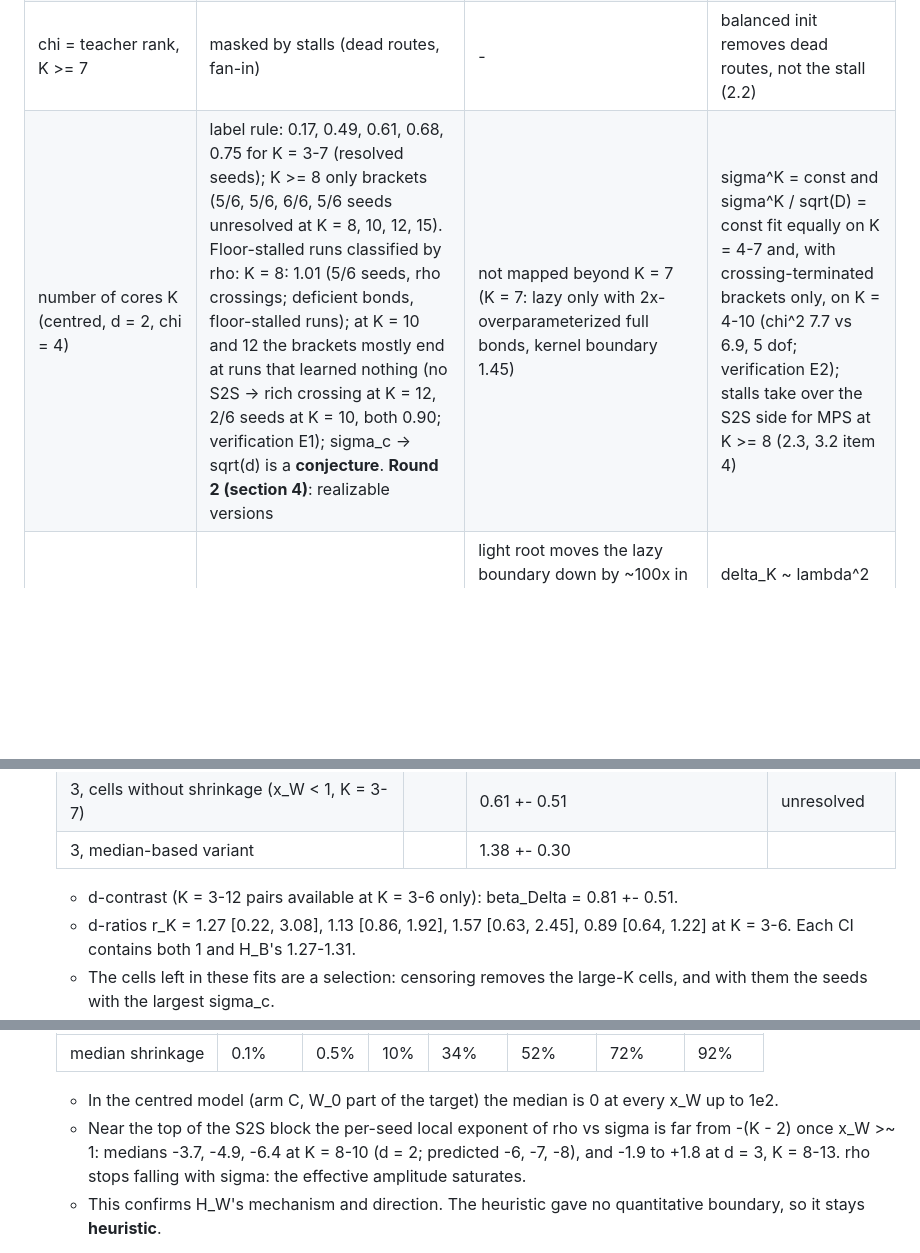
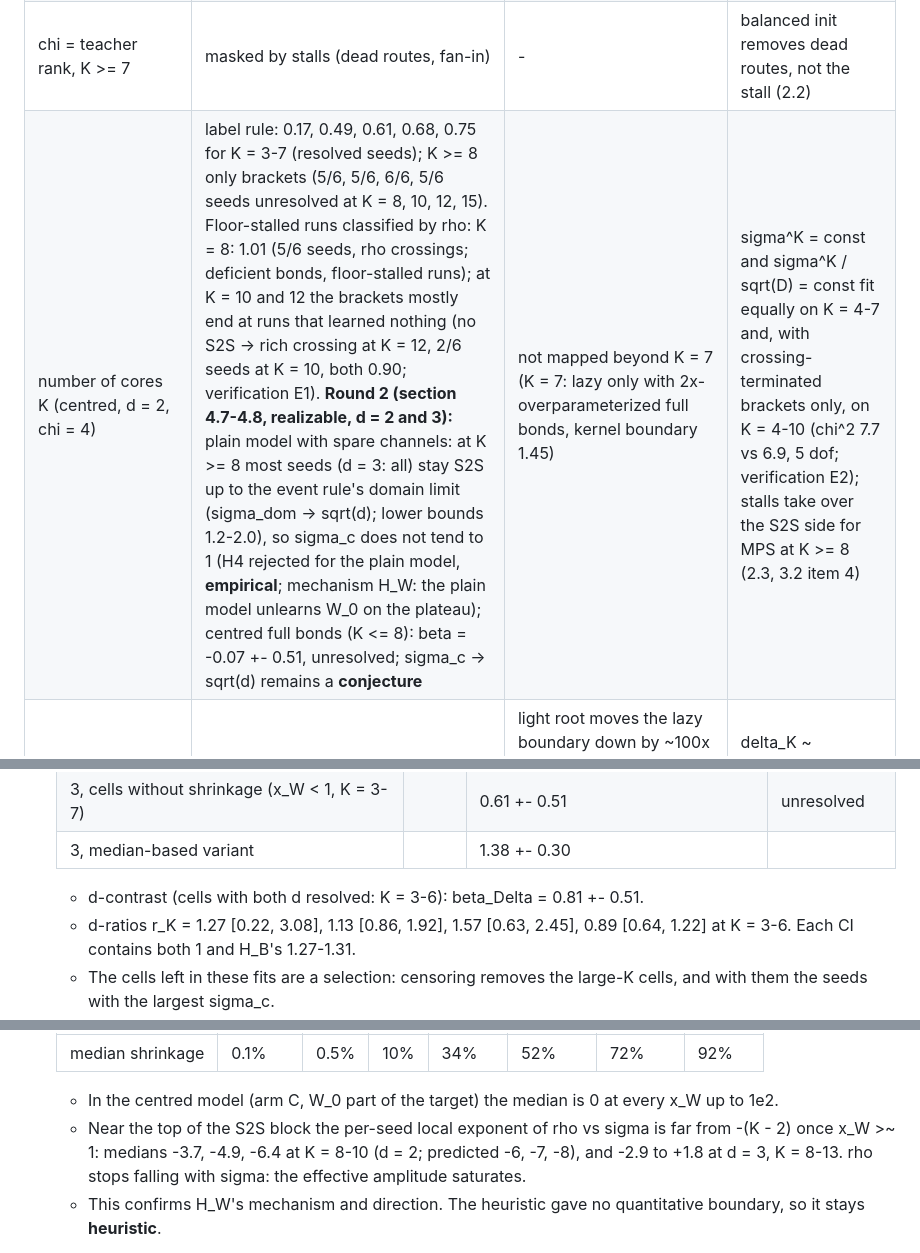
Before and after one commit to seamus-fallows/TTN-regimes, a Markdown page: notes/regime_map.md, 3 parts joined by grey strips. Rendered like a GitHub page; blank space fills up the shorter version.

```diff
--- a/notes/regime_map.md
+++ b/notes/regime_map.md
@@ -21,7 +21,7 @@ fan-in init, gradient flow; centred model (target W* + W_0) unless stated; 6 see
 | bond dimension chi (binary N = 4, full bonds, chi = 16-128, < 1 decade) | ~ chi^(-0.53 +- 0.05); measured sigma_c sqrt(chi) = 0.26-0.33 (**empirical**; not derived) | ~ chi^(-0.50 +- 0.01) (tensor kernel, chi 32-128); inside P5's bracket at chi = 24-96 and 0.07% below its lower edge at chi = 128 (sigma_lazy sqrt(chi) = 6.40-6.56 at chi >= 32; asymptote 6.50); probe kernel ~5% lower (**empirical**, confirms **derived** P5) | both boundaries ~ chi^-1/2 at N = 4: the map collapses in sigma sqrt(chi), the TTN analogue of known width scales (Tu et al. 2024, Geiger et al. 2020); sigma^K chi^(K-1) disfavoured at 2.7-2.9 SE (per-seed fits; 3.7 SE pooled) (2.1b, 3.2 item 2) |
 | chi below the cut dimension | moves down with chi (0.24 at chi = 3 -> 0.14 at chi = 9, N = 4) | **no lazy regime**: centred runs stall at the Eckart-Young floor of W_0 + W* (**derived** R7, **empirical** 44/44 runs) | the stall onset (sigma = 1.0-1.6) is 1.6-2.2x above P4's small-sigma estimate; plain model converges instead (2.1) |
 | chi = teacher rank, K >= 7 | masked by stalls (dead routes, fan-in) | - | balanced init removes dead routes, not the stall (2.2) |
-| number of cores K (centred, d = 2, chi = 4) | label rule: 0.17, 0.49, 0.61, 0.68, 0.75 for K = 3-7 (resolved seeds); K >= 8 only brackets (5/6, 5/6, 6/6, 5/6 seeds unresolved at K = 8, 10, 12, 15). Floor-stalled runs classified by rho: K = 8: 1.01 (5/6 seeds, rho crossings; deficient bonds, floor-stalled runs); at K = 10 and 12 the brackets mostly end at runs that learned nothing (no S2S -> rich crossing at K = 12, 2/6 seeds at K = 10, both 0.90; verification E1); sigma_c -> sqrt(d) is a **conjecture**. **Round 2 (section 4)**: realizable versions | not mapped beyond K = 7 (K = 7: lazy only with 2x-overparameterized full bonds, kernel boundary 1.45) | sigma^K = const and sigma^K / sqrt(D) = const fit equally on K = 4-7 and, with crossing-terminated brackets only, on K = 4-10 (chi^2 7.7 vs 6.9, 5 dof; verification E2); stalls take over the S2S side for MPS at K >= 8 (2.3, 3.2 item 4) |
+| number of cores K (centred, d = 2, chi = 4) | label rule: 0.17, 0.49, 0.61, 0.68, 0.75 for K = 3-7 (resolved seeds); K >= 8 only brackets (5/6, 5/6, 6/6, 5/6 seeds unresolved at K = 8, 10, 12, 15). Floor-stalled runs classified by rho: K = 8: 1.01 (5/6 seeds, rho crossings; deficient bonds, floor-stalled runs); at K = 10 and 12 the brackets mostly end at runs that learned nothing (no S2S -> rich crossing at K = 12, 2/6 seeds at K = 10, both 0.90; verification E1). **Round 2 (section 4.7-4.8, realizable, d = 2 and 3):** plain model with spare channels: at K >= 8 most seeds (d = 3: all) stay S2S up to the event rule's domain limit (sigma_dom -> sqrt(d); lower bounds 1.2-2.0), so sigma_c does not tend to 1 (H4 rejected for the plain model, **empirical**; mechanism H_W: the plain model unlearns W_0 on the plateau); centred full bonds (K <= 8): beta = -0.07 +- 0.51, unresolved; sigma_c -> sqrt(d) remains a **conjecture** | not mapped beyond K = 7 (K = 7: lazy only with 2x-overparameterized full bonds, kernel boundary 1.45) | sigma^K = const and sigma^K / sqrt(D) = const fit equally on K = 4-7 and, with crossing-terminated brackets only, on K = 4-10 (chi^2 7.7 vs 6.9, 5 dof; verification E2); stalls take over the S2S side for MPS at K >= 8 (2.3, 3.2 item 4) |
 | root imbalance lambda at fixed alpha (N = 4, chi = 16-24) | S2S majority up to alpha = 1e-4 for 0.1 <= lambda / sqrt(chi) <= 10, lower at strong imbalance (coarse grid) | light root moves the lazy boundary down by ~100x in alpha; a heavy root is lazy from alpha = 10, as at balance (probe kernel; with the tensor-kernel labels of section 5: from alpha = 100 at balance and for heavy roots, from 1 for a light root) | delta_K ~ lambda^2 (local slope 1.85 +- 0.06 vs P20's 1.8-1.9), saturating at 0.59-0.61 (P20: 0.6-0.7; tensor kernel) (2.4) |
 | parameterization at large chi (N = 4, tensor kernel, chi = 16-128) | - | SP: delta_K ~ chi^(-3.02 +- 0.06); NTK: chi^(-0.79 +- 0.04), -1.01 between chi = 64 and 128; muP-TTN: delta_K -> 6.2 (slope +0.09 +- 0.02) | matches theory P16 (2.5) |
 | construction (two-copy vs centred) | two-copy: events 1-2 merge at large chi (not comparable) | two-copy lower by 0.79 (tensor kernel, chi 32-128; P6: 2^(-1/3) = 0.79); two-copy boundary within 2% of P6 at chi >= 32 | two-copy escapes from the lazy residual at deficient bonds (2.x) |
@@ -1038,7 +1038,7 @@ Status tag for every number below: **empirical**.
   | 3, cells without shrinkage (x_W < 1, K = 3-7) | | 0.61 +- 0.51 | unresolved |
   | 3, median-based variant | | 1.38 +- 0.30 | |
 
-  - d-contrast (K = 3-12 pairs available at K = 3-6 only): beta_Delta = 0.81 +- 0.51.
+  - d-contrast (cells with both d resolved: K = 3-6): beta_Delta = 0.81 +- 0.51.
   - d-ratios r_K = 1.27 [0.22, 3.08], 1.13 [0.86, 1.92], 1.57 [0.63, 2.45], 0.89 [0.64, 1.22] at
     K = 3-6. Each CI contains both 1 and H_B's 1.27-1.31.
   - The cells left in these fits are a selection: censoring removes the large-K cells, and with them
@@ -1058,7 +1058,7 @@ Status tag for every number below: **empirical**.
 
   - In the centred model (arm C, W_0 part of the target) the median is 0 at every x_W up to 1e2.
   - Near the top of the S2S block the per-seed local exponent of rho vs sigma is far from -(K - 2)
-    once x_W >~ 1: medians -3.7, -4.9, -6.4 at K = 8-10 (d = 2; predicted -6, -7, -8), and -1.9 to
+    once x_W >~ 1: medians -3.7, -4.9, -6.4 at K = 8-10 (d = 2; predicted -6, -7, -8), and -2.9 to
     +1.8 at d = 3, K = 8-13. rho stops falling with sigma: the effective amplitude saturates.
   - This confirms H_W's mechanism and direction. The heuristic gave no quantitative boundary, so it
     stays **heuristic**.
```
Also changed, not shown: experiments/regime_map/README.md (+10 -2 lines).
